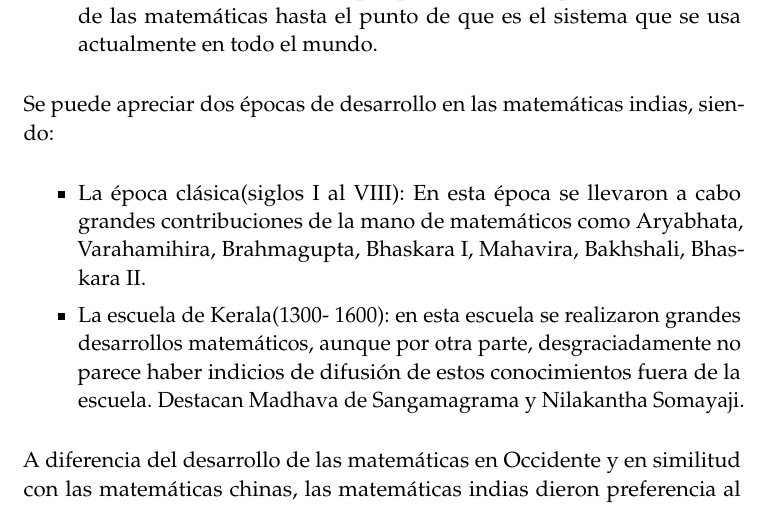
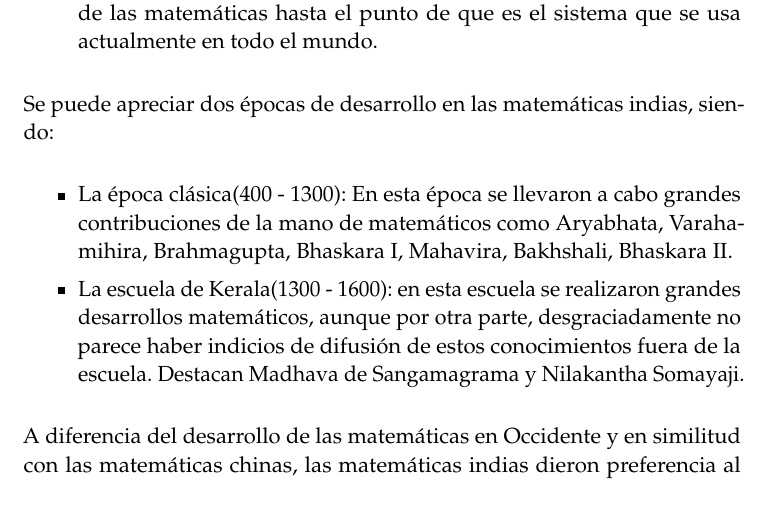
Before and after one commit to oxcar103/China-India, a LaTeX document (Memoria.tex): part of page 16 of 32, cut so that both start at the same text. Compiled offline with pdfLaTeX.

Commit message:
Cambios menores

```diff
--- a/Memoria.tex
+++ b/Memoria.tex
@@ -453,9 +453,9 @@ Aritmética, Resolución de Ecuaciones y Sistemas de Numeración} % Subtitle
 
 	Se puede apreciar dos épocas de desarrollo en las matemáticas indias, siendo:
 	\begin{itemize}
-		\item La época clásica(siglos I al VIII): En esta época se llevaron a cabo grandes contribuciones de la mano de
+		\item La época clásica(400 - 1300): En esta época se llevaron a cabo grandes contribuciones de la mano de
 		matemáticos como Aryabhata, Varahamihira, Brahmagupta, Bhaskara I, Mahavira, Bakhshali, Bhaskara II.
-		\item La escuela de Kerala(1300- 1600): en esta escuela se realizaron grandes desarrollos matemáticos, aunque
+		\item La escuela de Kerala(1300 - 1600): en esta escuela se realizaron grandes desarrollos matemáticos, aunque
 		por otra parte, desgraciadamente no parece haber indicios de difusión de estos conocimientos fuera de la escuela.
 		Destacan Madhava de Sangamagrama y Nilakantha Somayaji.
 	\end{itemize}
```
Also changed, not shown: Presentación.tex (+2 -2 lines).
